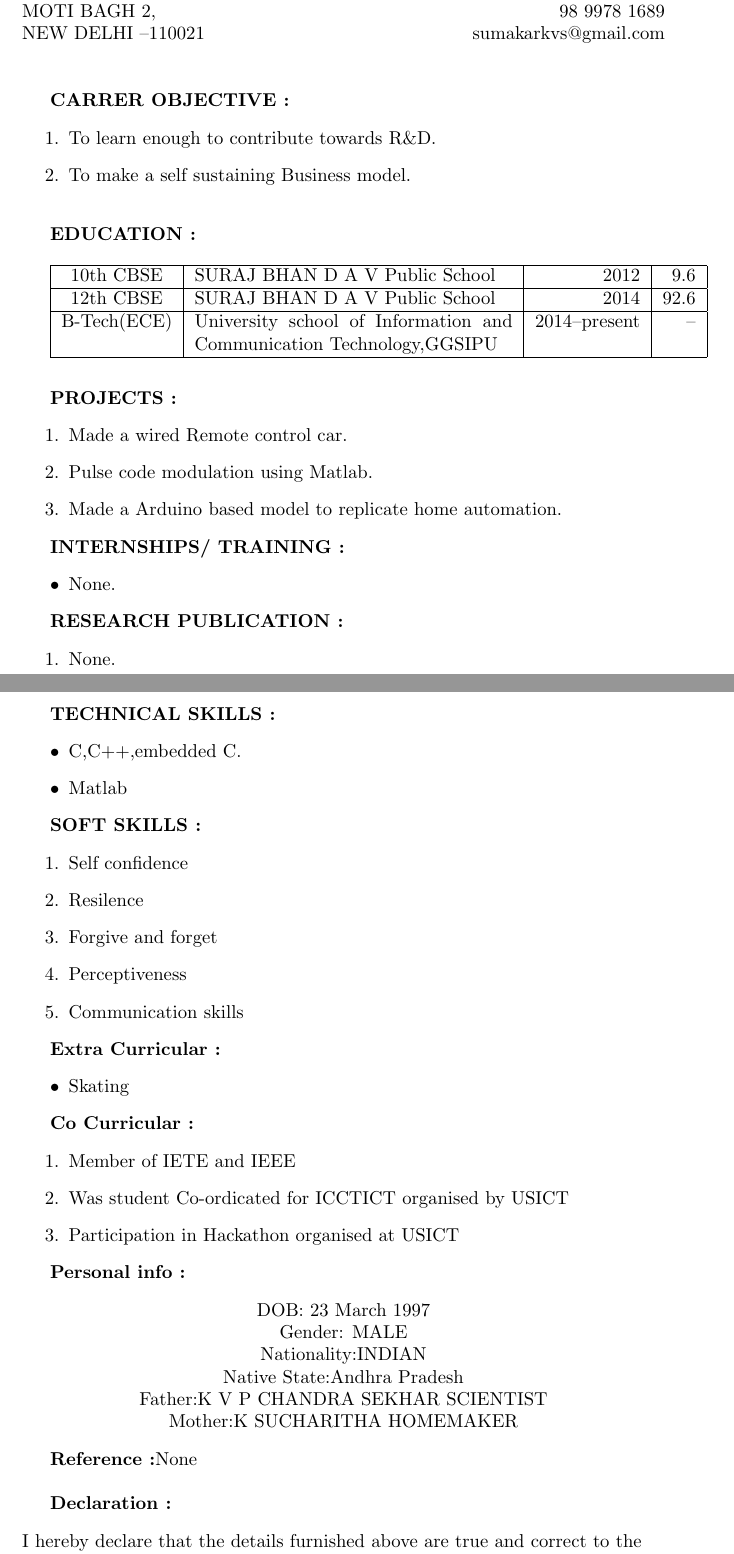
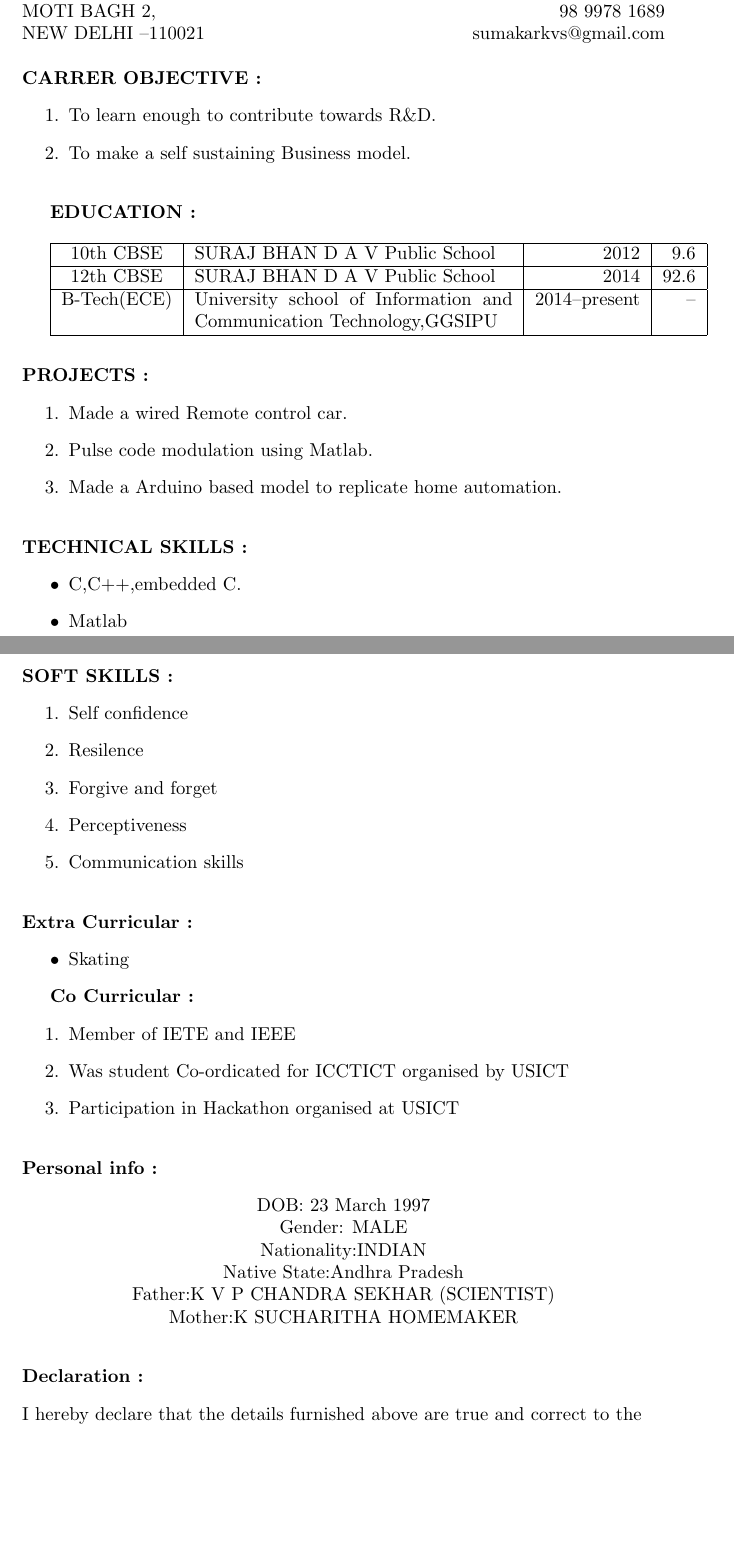
Before and after one commit to sumakar/sumakar_Resume, a LaTeX CV (sumakar_Resume.tex): two parts of pages 1 and 2 of 2, joined at a grey line, cut so that both start at the same text, the shorter picture padded with empty space. Compiled offline with pdfLaTeX.

Commit message:
15th commit_indentation

```diff
--- a/sumakar_Resume.tex
+++ b/sumakar_Resume.tex
@@ -16,7 +16,7 @@
 	MOTI BAGH 2,\hfill \mbox{98 9978 1689}\\
 	NEW DELHI --\mbox{110021}\hfill \mbox{sumakarkvs@gmail.com}\\
 	\\
-
+	\leavevmode
 	\textbf{CARRER OBJECTIVE :}
 	\begin{itemize}
 \item[1.] 	To learn enough to contribute towards R\&D.
@@ -24,7 +24,7 @@
 	\end{itemize}
 
 	%marks
-
+\leavevmode
 	\textbf{EDUCATION :\\}
 
 	\begin{tabular}{|c|p{60 mm}|r|r|}
@@ -43,25 +44,26 @@
 		\item Made a Arduino based model to replicate home automation.
 	\end{enumerate}
 
-	\textbf{INTERNSHIPS/ TRAINING :}
+%	\textbf{INTERNSHIPS/ TRAINING :}
+%	\begin{itemize}
+%		\item None.
+%	\end{itemize}
+
+	%	\textbf{RESEARCH PUBLICATION :}
+	%	\begin{enumerate}
+		%	\item None.
+	%	\end{enumerate}
+
+\leavevmode
+\\
+	\textbf{TECHNICAL SKILLS :}
 	\begin{itemize}
-		\item None.
+		\item C,C++,embedded C.
+		\item Matlab
 	\end{itemize}
-
-		\textbf{RESEARCH PUBLICATION :}
-		\begin{enumerate}
-			\item None.
-		\end{enumerate}
-
 		\newpage
 
-			\textbf{TECHNICAL SKILLS :}
-			\begin{itemize}
-				\item C,C++,embedded C.
-				\item Matlab
-				\end{itemize}
-
-
+\leavevmode		\\
 	\textbf{SOFT SKILLS :}
 	\begin{enumerate}
 	\item Self confidence
@@ -72,12 +74,14 @@
 
 	\end{enumerate}
 
+\leavevmode\\
 	\textbf{Extra Curricular :}
 	\begin{itemize}
 		\item Skating
 
 	\end{itemize}
 
+\leavevmode
 	\textbf{Co Curricular :}
 	\begin{enumerate}
 		\item Member of IETE and IEEE
@@ -85,20 +89,22 @@
 		\item Participation in Hackathon organised at USICT
 
 		\end{enumerate}
-
+\leavevmode
+\\
 \textbf{Personal info :}
 		\begin{center}
 			DOB: 23 March 1997\\
 			Gender: MALE\\
 			Nationality:INDIAN\\
 			Native State:Andhra Pradesh\\
-		    Father:K V P  CHANDRA SEKHAR SCIENTIST\\
+		    Father:K V P  CHANDRA SEKHAR (SCIENTIST)\\
 	     	Mother:K SUCHARITHA   HOMEMAKER\\
 
 		\end{center}
-
-\textbf{Reference :}None \\
-
+\leavevmode
+\\
+%\textbf{Reference :}None \\
+\leavevmode
 \textbf{Declaration :}
 	\begin{flushleft}
 		I hereby declare that the details furnished above are true and correct to the best of my knowledge
```
Also changed, not shown: sumakar_Resume.pdf, sumakar_Resume.tex (3 more changed lines), 2 other files.
